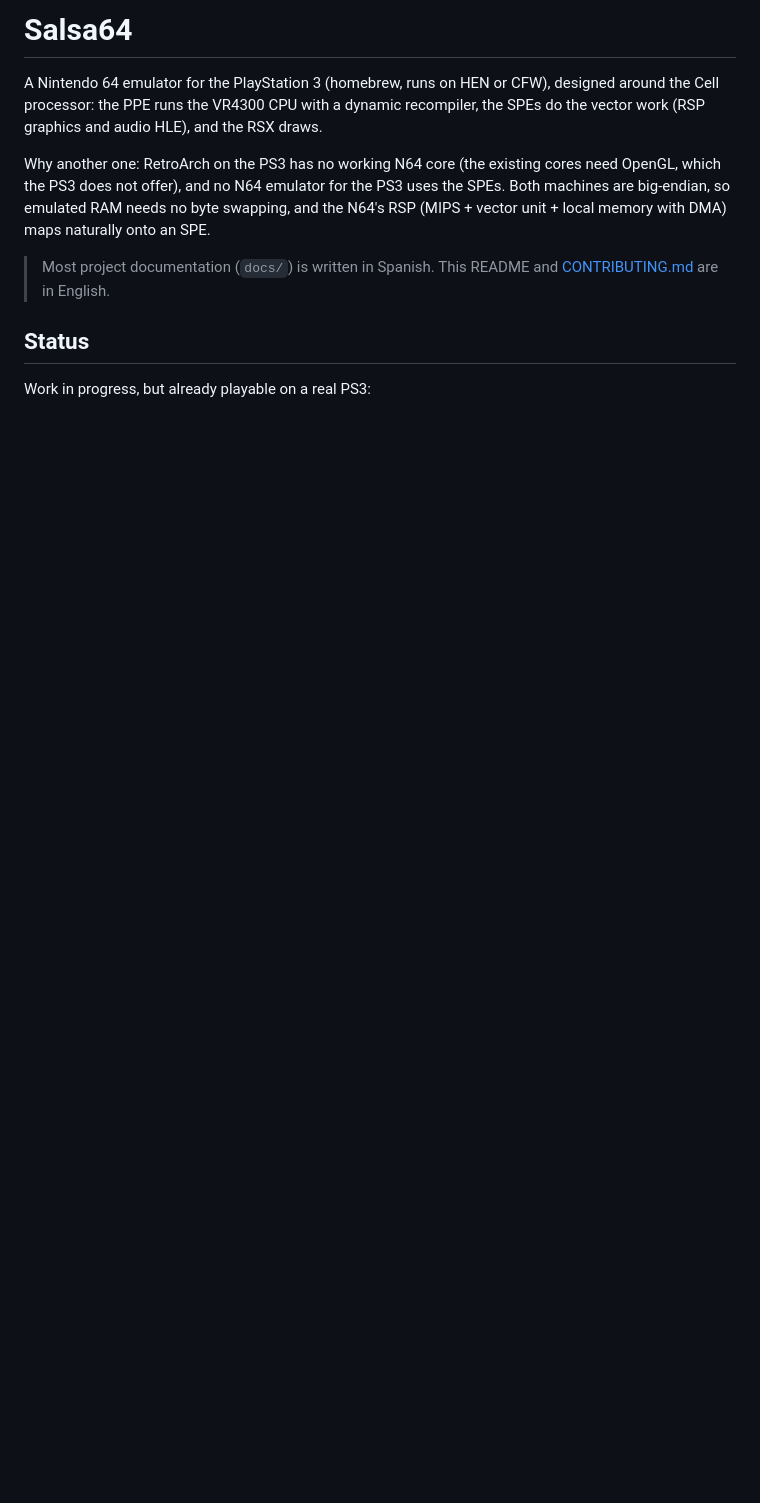
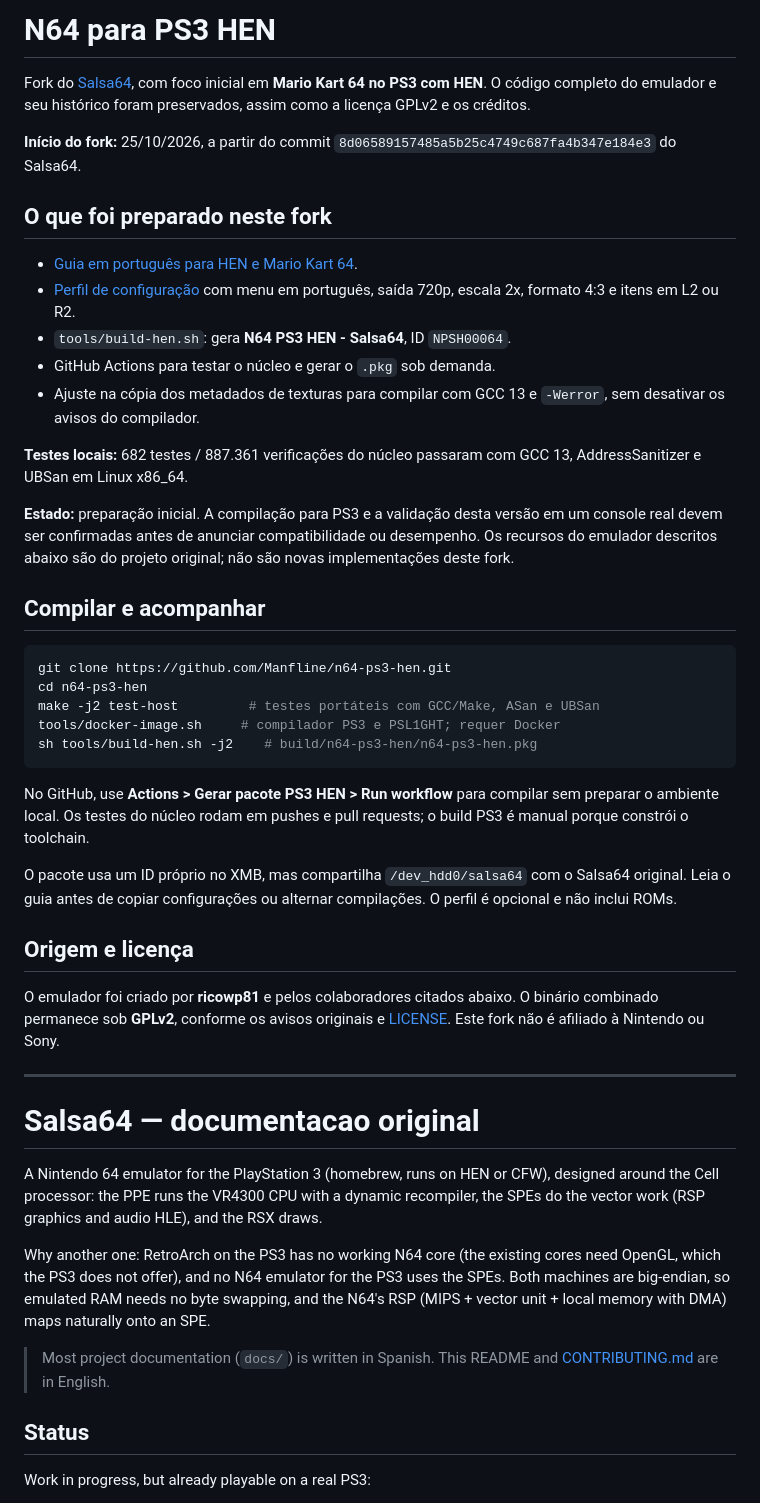
Before and after one commit to Manfline/n64-ps3-hen, a Markdown page: README.md, the part around the change. GitHub-like rendering; blank space fills up the shorter version.

Commit message:
Document PS3 HEN fork and Mario Kart 64 scope
Add Portuguese setup instructions and the verified host test results: 682 tests and 887361 checks passed with ASan/UBSan. PS3 package and real hardware validation remain pending.

````diff
--- a/README.md
+++ b/README.md
@@ -1,4 +1,57 @@
-# Salsa64
+# N64 para PS3 HEN
+
+Fork do [Salsa64](https://github.com/ricowp81/Salsa64), com foco inicial em
+**Mario Kart 64 no PS3 com HEN**. O código completo do emulador e seu
+histórico foram preservados, assim como a licença GPLv2 e os créditos.
+
+**Início do fork:** 25/10/2026, a partir do commit
+`8d06589157485a5b25c4749c687fa4b347e184e3` do Salsa64.
+
+## O que foi preparado neste fork
+
+- [Guia em português para HEN e Mario Kart 64](docs/hen-mario-kart-64.md).
+- [Perfil de configuração](profiles/mario-kart-64/) com menu em português,
+  saída 720p, escala 2x, formato 4:3 e itens em L2 ou R2.
+- `tools/build-hen.sh`: gera **N64 PS3 HEN - Salsa64**, ID `NPSH00064`.
+- GitHub Actions para testar o núcleo e gerar o `.pkg` sob demanda.
+- Ajuste na cópia dos metadados de texturas para compilar com GCC 13 e
+  `-Werror`, sem desativar os avisos do compilador.
+
+**Testes locais:** 682 testes / 887.361 verificações do núcleo passaram
+com GCC 13, AddressSanitizer e UBSan em Linux x86_64.
+
+**Estado:** preparação inicial. A compilação para PS3 e a validação desta
+versão em um console real devem ser confirmadas antes de anunciar
+compatibilidade ou desempenho. Os recursos do emulador descritos abaixo
+são do projeto original; não são novas implementações deste fork.
+
+## Compilar e acompanhar
+
+```sh
+git clone https://github.com/Manfline/n64-ps3-hen.git
+cd n64-ps3-hen
+make -j2 test-host         # testes portáteis com GCC/Make, ASan e UBSan
+tools/docker-image.sh     # compilador PS3 e PSL1GHT; requer Docker
+sh tools/build-hen.sh -j2    # build/n64-ps3-hen/n64-ps3-hen.pkg
+```
+
+No GitHub, use **Actions > Gerar pacote PS3 HEN > Run workflow** para
+compilar sem preparar o ambiente local. Os testes do núcleo rodam em
+pushes e pull requests; o build PS3 é manual porque constrói o toolchain.
+
+O pacote usa um ID próprio no XMB, mas compartilha `/dev_hdd0/salsa64`
+com o Salsa64 original. Leia o guia antes de copiar configurações ou
+alternar compilações. O perfil é opcional e não inclui ROMs.
+
+## Origem e licença
+
+O emulador foi criado por **ricowp81** e pelos colaboradores citados
+abaixo. O binário combinado permanece sob **GPLv2**, conforme os avisos
+originais e [LICENSE](LICENSE). Este fork não é afiliado à Nintendo ou Sony.
+
+---
+
+# Salsa64 — documentacao original
 
 A Nintendo 64 emulator for the PlayStation 3 (homebrew, runs on HEN or CFW),
 designed around the Cell processor: the PPE runs the VR4300 CPU with a
````
